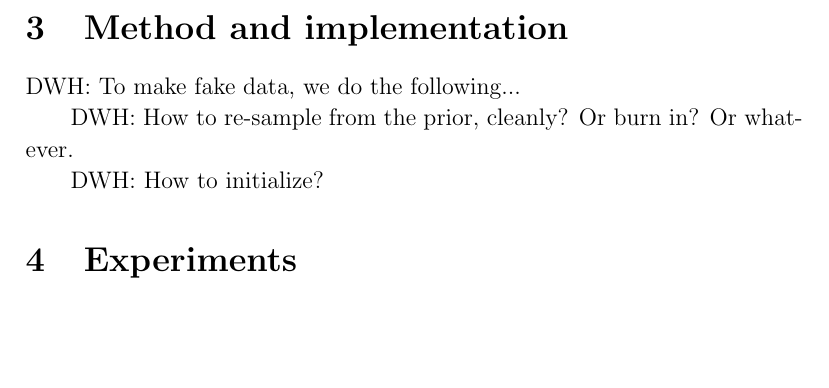
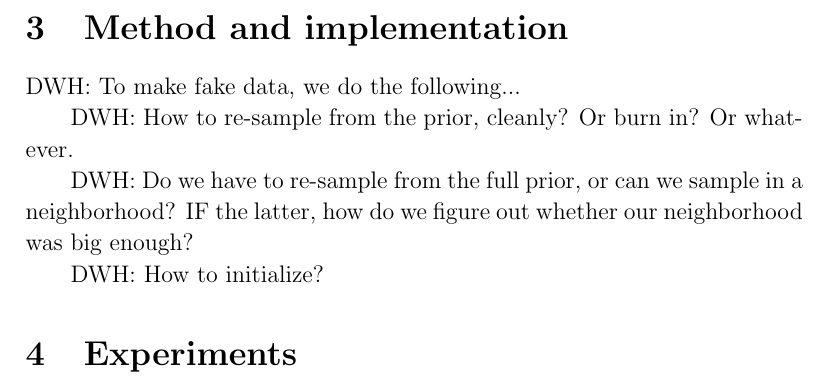
Before and after one commit to davidwhogg/CroMagnon, a LaTeX document (documents/gaussian.tex): part of page 4 of 4, cut so that both start at the same text, the shorter picture padded with empty space. Compiled offline with pdfLaTeX; a LaTeX package or settings file that is missing is left out.

Commit message:
note to self

```diff
--- a/documents/gaussian.tex
+++ b/documents/gaussian.tex
@@ -182,6 +182,10 @@ DWH: To make fake data, we do the following...
 
 DWH: How to re-sample from the prior, cleanly?  Or burn in?  Or whatever.
 
+DWH: Do we have to re-sample from the full prior, or can we sample in
+a neighborhood?  IF the latter, how do we figure out whether our
+neighborhood was big enough?
+
 DWH: How to initialize?
 
 \section{Experiments}
```
